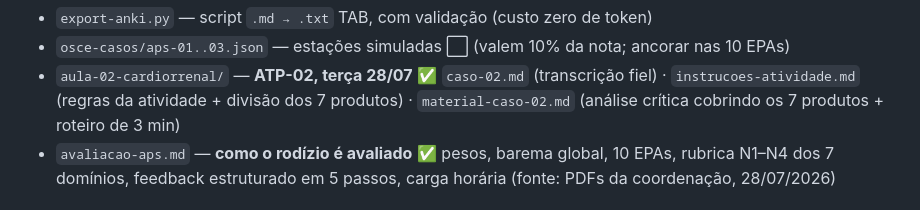
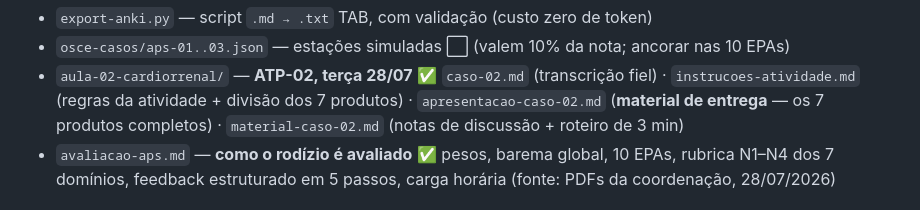
Before and after one commit to bortoncelloeric-ops/internato-aps-2026, a Markdown page: index.md, the part around the change. GitHub-like rendering.

Commit message:
index: aponta o material de entrega do Caso 02

```diff
--- a/index.md
+++ b/index.md
@@ -95,7 +95,8 @@ cita são as fontes oficiais.
 - `osce-casos/aps-01..03.json` — estações simuladas ⬜ (valem 10% da nota; ancorar nas 10 EPAs)
 - `aula-02-cardiorrenal/` — **ATP-02, terça 28/07** ✅ `caso-02.md` (transcrição fiel) ·
   `instrucoes-atividade.md` (regras da atividade + divisão dos 7 produtos) ·
-  `material-caso-02.md` (análise crítica cobrindo os 7 produtos + roteiro de 3 min)
+  `apresentacao-caso-02.md` (**material de entrega** — os 7 produtos completos) ·
+  `material-caso-02.md` (notas de discussão + roteiro de 3 min)
 - `avaliacao-aps.md` — **como o rodízio é avaliado** ✅ pesos, barema global, 10 EPAs,
   rubrica N1–N4 dos 7 domínios, feedback estruturado em 5 passos, carga horária
   (fonte: PDFs da coordenação, 28/07/2026)
```
